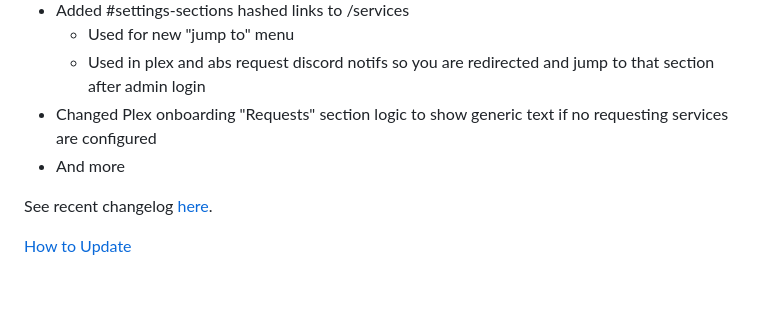
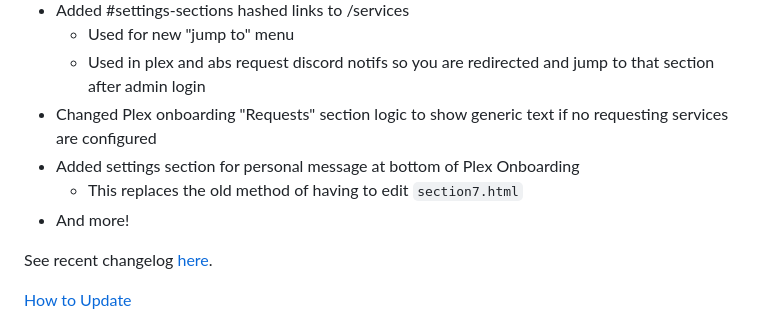
Before and after one commit to secretlycarl/onboarderr, a Markdown page: README.md, the part around the change. Rendered like a GitHub page; blank space fills up the shorter version.

```diff
--- a/README.md
+++ b/README.md
@@ -64,7 +64,9 @@ This is the start of my security improvements. Check any `in progress` issues to
     - Used for new "jump to" menu
     - Used in plex and abs request discord notifs so you are redirected and jump to that section after admin login
 - Changed Plex onboarding "Requests" section logic to show generic text if no requesting services are configured
-- And more
+- Added settings section for personal message at bottom of Plex Onboarding
+  - This replaces the old method of having to edit `section7.html`
+- And more!
 
 See recent changelog [here](https://github.com/secretlycarl/onboarderr/pull/35).
 
```
